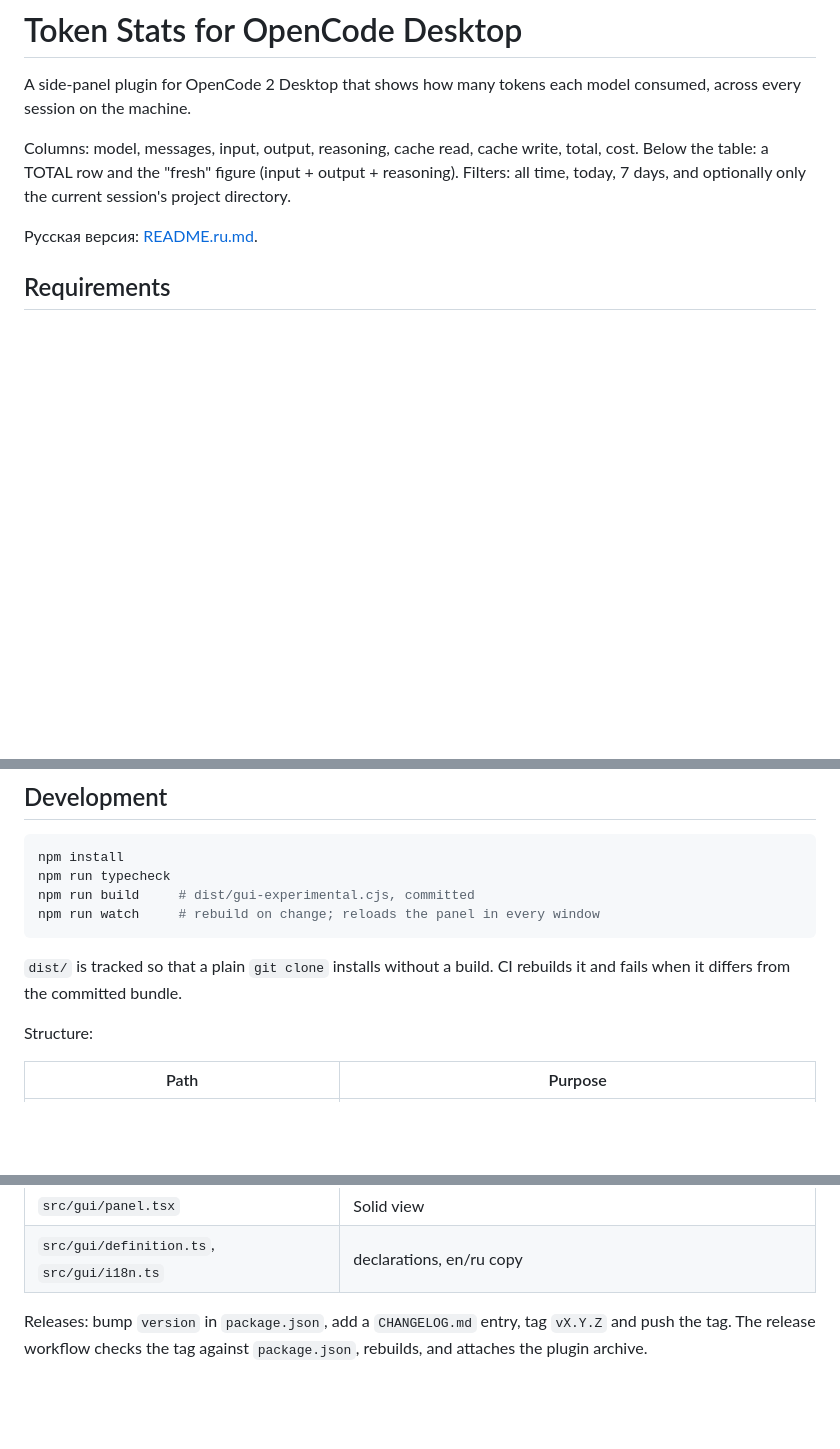
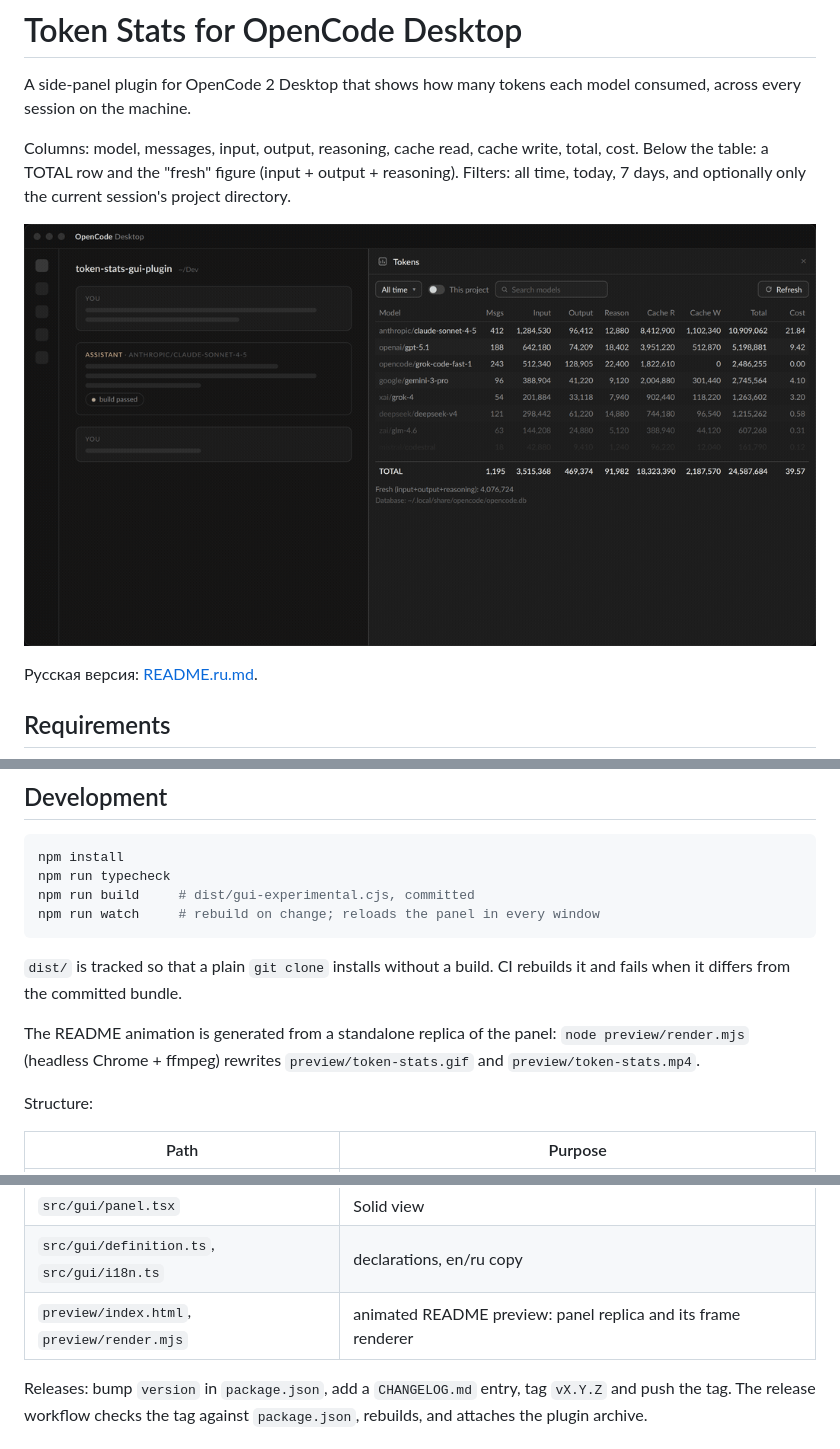
Before and after one commit to edwardgra4ev/opencode-token-stats-gui-plugin, a Markdown page: README.md, 3 parts joined by grey strips. GitHub-like rendering; pictures changed too: preview/token-stats.gif (added); blank space fills up the shorter version.

```diff
--- a/README.md
+++ b/README.md
@@ -6,6 +6,8 @@ across every session on the machine.
 Columns: model, messages, input, output, reasoning, cache read, cache write, total, cost.
 Below the table: a TOTAL row and the "fresh" figure (input + output + reasoning). Filters:
 all time, today, 7 days, and optionally only the current session's project directory.
+
+![Token stats panel](preview/token-stats.gif)
 
 Русская версия: [README.ru.md](README.ru.md).
 
@@ -137,6 +139,10 @@ npm run watch     # rebuild on change; reloads the panel in every window
 `dist/` is tracked so that a plain `git clone` installs without a build. CI rebuilds it and
 fails when it differs from the committed bundle.
 
+The README animation is generated from a standalone replica of the panel:
+`node preview/render.mjs` (headless Chrome + ffmpeg) rewrites `preview/token-stats.gif` and
+`preview/token-stats.mp4`.
+
 Structure:
 
 | Path | Purpose |
@@ -147,6 +153,7 @@ Structure:
 | `src/gui.tsx` | GUI entry: panel, menu item, `/tokens` command, styles |
 | `src/gui/panel.tsx` | Solid view |
 | `src/gui/definition.ts`, `src/gui/i18n.ts` | declarations, en/ru copy |
+| `preview/index.html`, `preview/render.mjs` | animated README preview: panel replica and its frame renderer |
 
 Releases: bump `version` in `package.json`, add a `CHANGELOG.md` entry, tag `vX.Y.Z` and
 push the tag. The release workflow checks the tag against `package.json`, rebuilds, and
```
Also changed, not shown: README.ru.md (+7 -0 lines), 3 other files.
